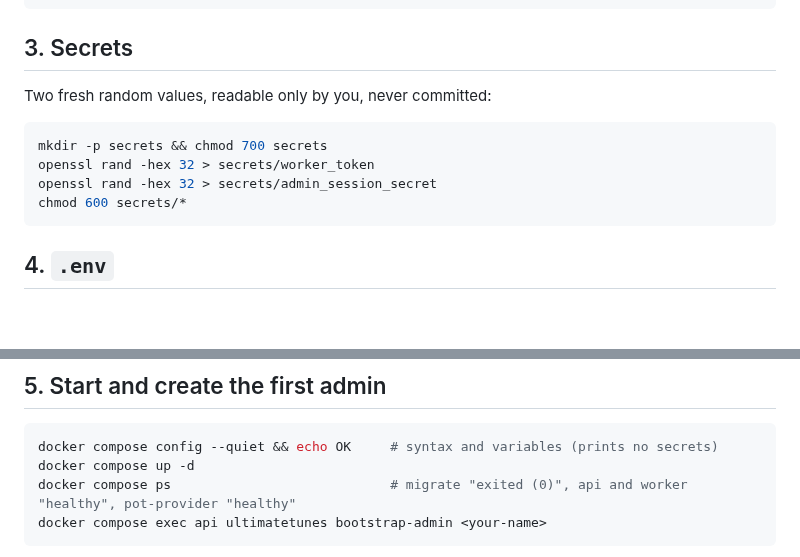
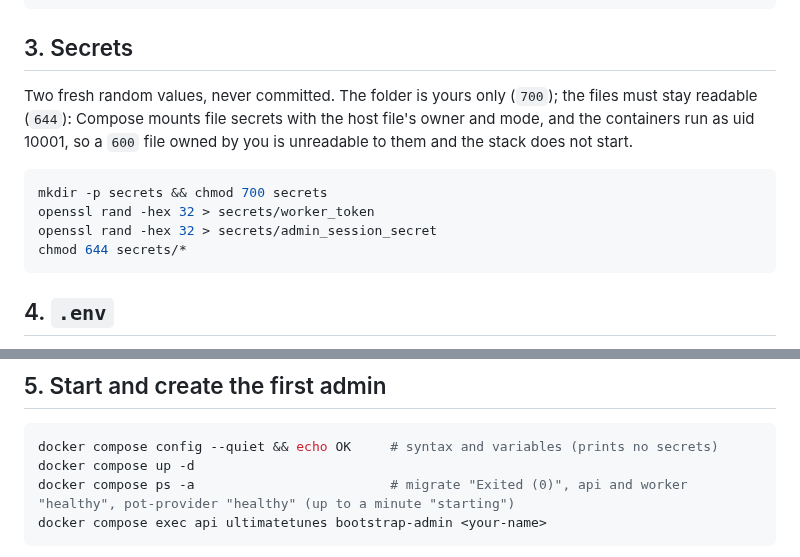
Before and after one commit to qtekfun/UltimateTunes, a Markdown page: deploy/tailscale/README.md, 2 parts joined by grey strips. Rendered like a GitHub page; blank space fills up the shorter version.

Commit message:
docs(deploy): keep file secrets readable by the containers
Co-Authored-By: Claude Opus 5.5 <noreply@anthropic.com>
Claude-Session: https://claude.ai/code/session_01HJCVDvo3bJ3BuqgGjwE7fv

````diff
--- a/deploy/tailscale/README.md
+++ b/deploy/tailscale/README.md
@@ -58,13 +58,13 @@ sudo chown 10001:10001 /srv/ultimatetunes/music
 
 ## 3. Secrets
 
-Two fresh random values, readable only by you, never committed:
+Two fresh random values, never committed. The folder is yours only (`700`); the files must stay readable (`644`): Compose mounts file secrets with the host file's owner and mode, and the containers run as uid 10001, so a `600` file owned by you is unreadable to them and the stack does not start.
 
 ```sh
 mkdir -p secrets && chmod 700 secrets
 openssl rand -hex 32 > secrets/worker_token
 openssl rand -hex 32 > secrets/admin_session_secret
-chmod 600 secrets/*
+chmod 644 secrets/*
 ```
 
 ## 4. `.env`
@@ -91,7 +91,7 @@ YouTube sometimes answers downloads with "Sign in to confirm you're not a bot".
 ```sh
 docker compose config --quiet && echo OK     # syntax and variables (prints no secrets)
 docker compose up -d
-docker compose ps                            # migrate "exited (0)", api and worker "healthy", pot-provider "healthy"
+docker compose ps -a                         # migrate "Exited (0)", api and worker "healthy", pot-provider "healthy" (up to a minute "starting")
 docker compose exec api ultimatetunes bootstrap-admin <your-name>
 ```
 
````
Also changed, not shown: deploy/traefik-cloudflared/README.md (+2 -2 lines).
